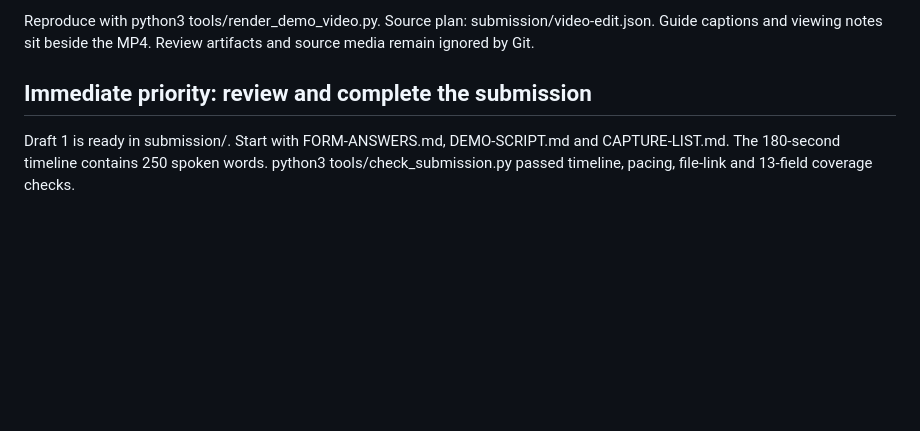
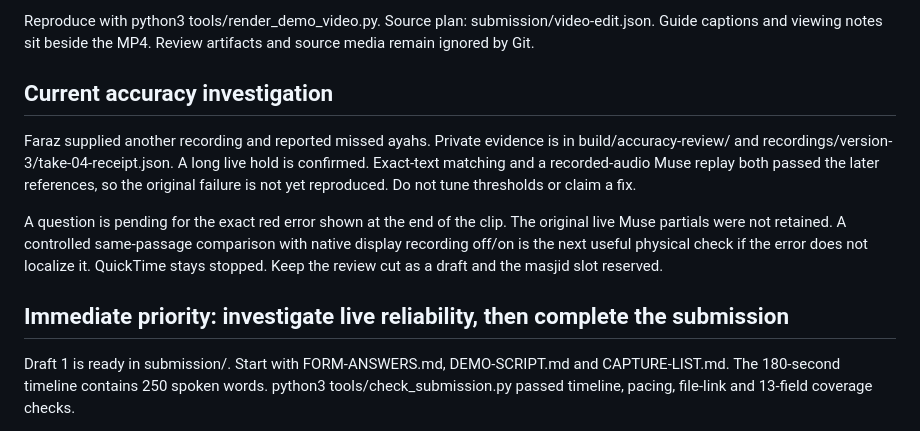
Before and after one commit to khiradlabs/ayah-lens, a Markdown page: NEXT-TASK.md, the part around the change. Drawn GitHub-style; blank space fills up the shorter version.

```diff
--- a/NEXT-TASK.md
+++ b/NEXT-TASK.md
@@ -24,7 +24,13 @@ One masjid replacement slot is reserved at 1:00–1:30. Its current fill is a la
 
 Reproduce with python3 tools/render_demo_video.py. Source plan: submission/video-edit.json. Guide captions and viewing notes sit beside the MP4. Review artifacts and source media remain ignored by Git.
 
-## Immediate priority: review and complete the submission
+## Current accuracy investigation
+
+Faraz supplied another recording and reported missed ayahs. Private evidence is in build/accuracy-review/ and recordings/version-3/take-04-receipt.json. A long live hold is confirmed. Exact-text matching and a recorded-audio Muse replay both passed the later references, so the original failure is not yet reproduced. Do not tune thresholds or claim a fix.
+
+A question is pending for the exact red error shown at the end of the clip. The original live Muse partials were not retained. A controlled same-passage comparison with native display recording off/on is the next useful physical check if the error does not localize it. QuickTime stays stopped. Keep the review cut as a draft and the masjid slot reserved.
+
+## Immediate priority: investigate live reliability, then complete the submission
 
 Draft 1 is ready in submission/. Start with FORM-ANSWERS.md, DEMO-SCRIPT.md and CAPTURE-LIST.md. The 180-second timeline contains 250 spoken words. python3 tools/check_submission.py passed timeline, pacing, file-link and 13-field coverage checks.
 
```
Also changed, not shown: CHECKPOINT.md (+8 -0 lines), CLAUDE.md (+2 -0 lines).
